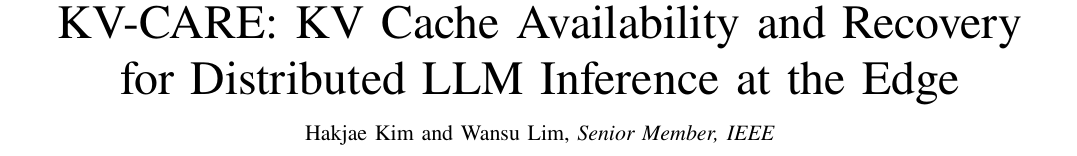
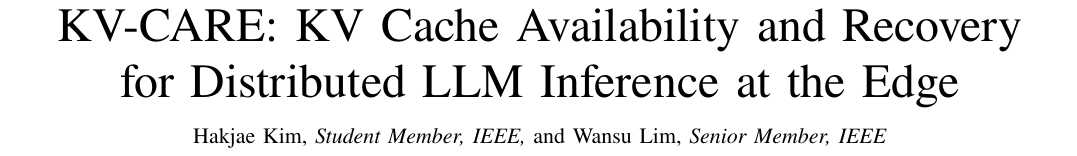
Before and after one commit to hjkim24/RADP, a LaTeX paper (paper/main.tex): part of page 1 of 10, cut so that both start at the same text. Compiled offline with pdfLaTeX.

Commit message:
chore(paper): Student Member designation for the first author (membership to be obtained before publication)
Co-Authored-By: Claude Fable 5.1 <noreply@anthropic.com>

```diff
--- a/paper/main.tex
+++ b/paper/main.tex
@@ -65,7 +65,7 @@
 % IEEEtran packs affiliations/emails/funding into \thanks blocks rather
 % than acmart's \affiliation/\email. IEEE membership grade is omitted
 % pending confirmation.
-\author{Hakjae~Kim
+\author{Hakjae~Kim,~\IEEEmembership{Student~Member,~IEEE,}
   and~Wansu~Lim,~\IEEEmembership{Senior~Member,~IEEE}
   \thanks{H. Kim and W. Lim are with the Department of Electronic and
   Electrical Engineering, Sungkyunkwan University, Suwon 16419, Republic of
```
